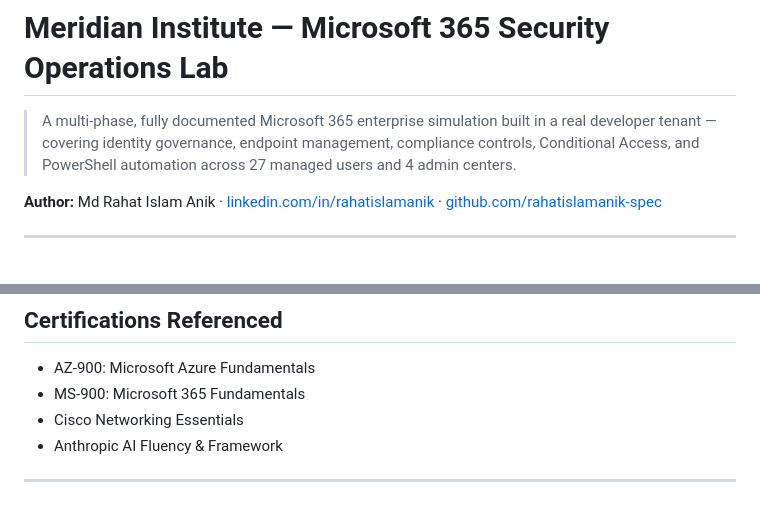
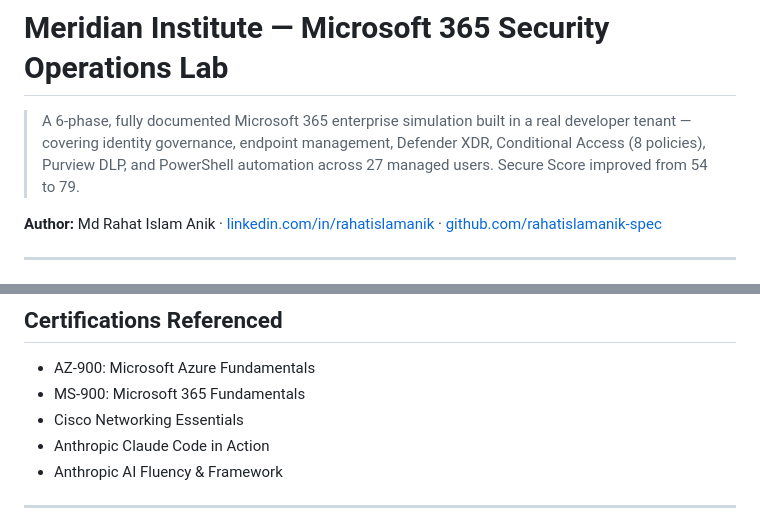
Before and after one commit to rahatislamanik-spec/Meridian-Institute-M365-Lab, a Markdown page: README.md, 2 parts joined by grey strips. GitHub-like rendering.

Commit message:
docs: update README to reflect 6-phase structure and Secure Score improvement

```diff
--- a/README.md
+++ b/README.md
@@ -1,6 +1,6 @@
 # Meridian Institute — Microsoft 365 Security Operations Lab
 
-> A multi-phase, fully documented Microsoft 365 enterprise simulation built in a real developer tenant — covering identity governance, endpoint management, compliance controls, Conditional Access, and PowerShell automation across 27 managed users and 4 admin centers.
+> A 6-phase, fully documented Microsoft 365 enterprise simulation built in a real developer tenant — covering identity governance, endpoint management, Defender XDR, Conditional Access (8 policies), Purview DLP, and PowerShell automation across 27 managed users. Secure Score improved from 54 to 79.
 
 **Author:** Md Rahat Islam Anik · [linkedin.com/in/rahatislamanik](https://linkedin.com/in/rahatislamanik) · [github.com/rahatislamanik-spec](https://github.com/rahatislamanik-spec)
 
@@ -194,6 +194,7 @@ Meridian-Institute-M365-Lab/
 - AZ-900: Microsoft Azure Fundamentals
 - MS-900: Microsoft 365 Fundamentals
 - Cisco Networking Essentials
+- Anthropic Claude Code in Action
 - Anthropic AI Fluency & Framework
 
 ---
```
